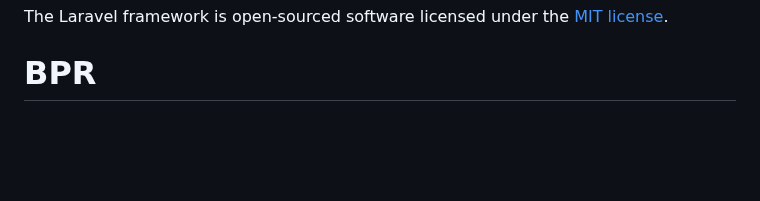
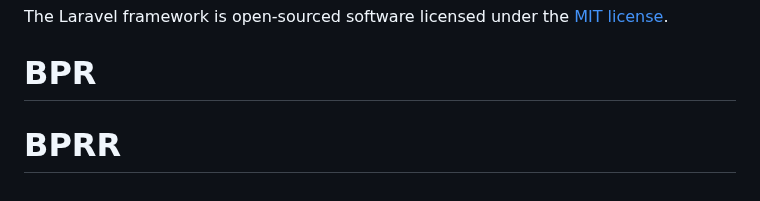
Before and after one commit to kuroyamidp/BPRR, a Markdown page: README.md, the part around the change. GitHub-like rendering; blank space fills up the shorter version.

```diff
--- a/README.md
+++ b/README.md
@@ -65,3 +65,4 @@ If you discover a security vulnerability within Laravel, please send an e-mail t
 
 The Laravel framework is open-sourced software licensed under the [MIT license](https://opensource.org/licenses/MIT).
 # BPR
+# BPRR
```
